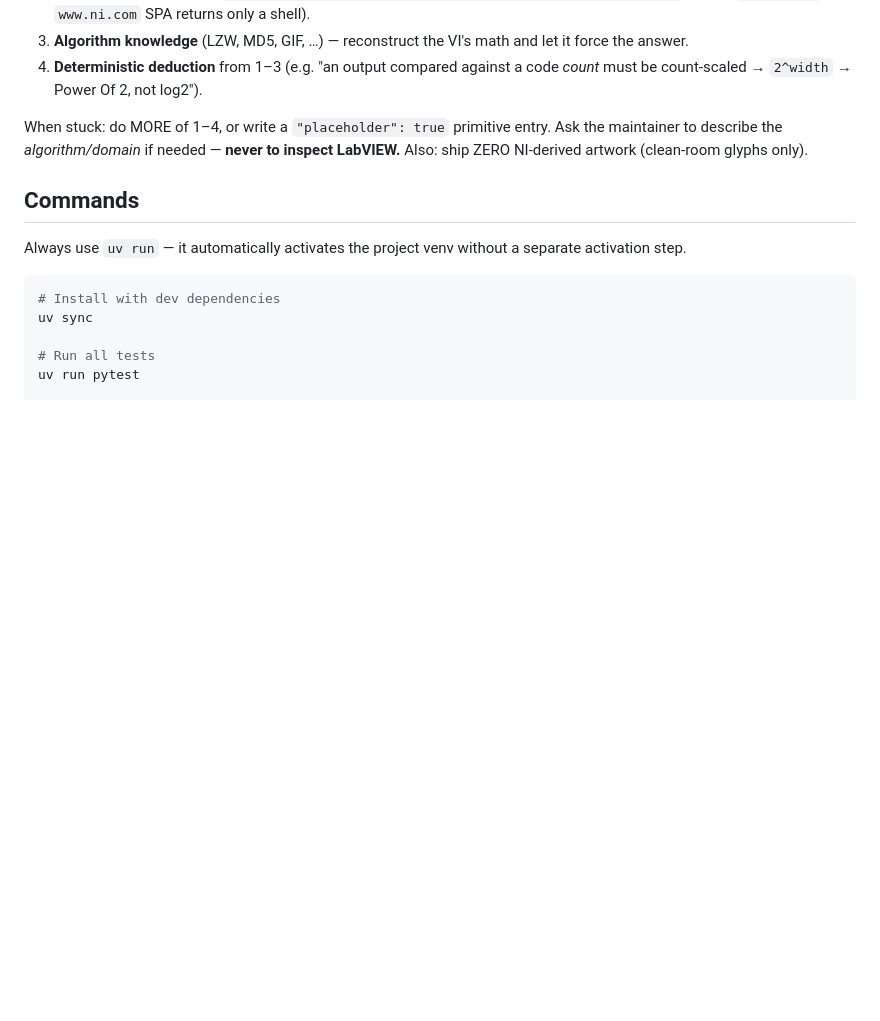
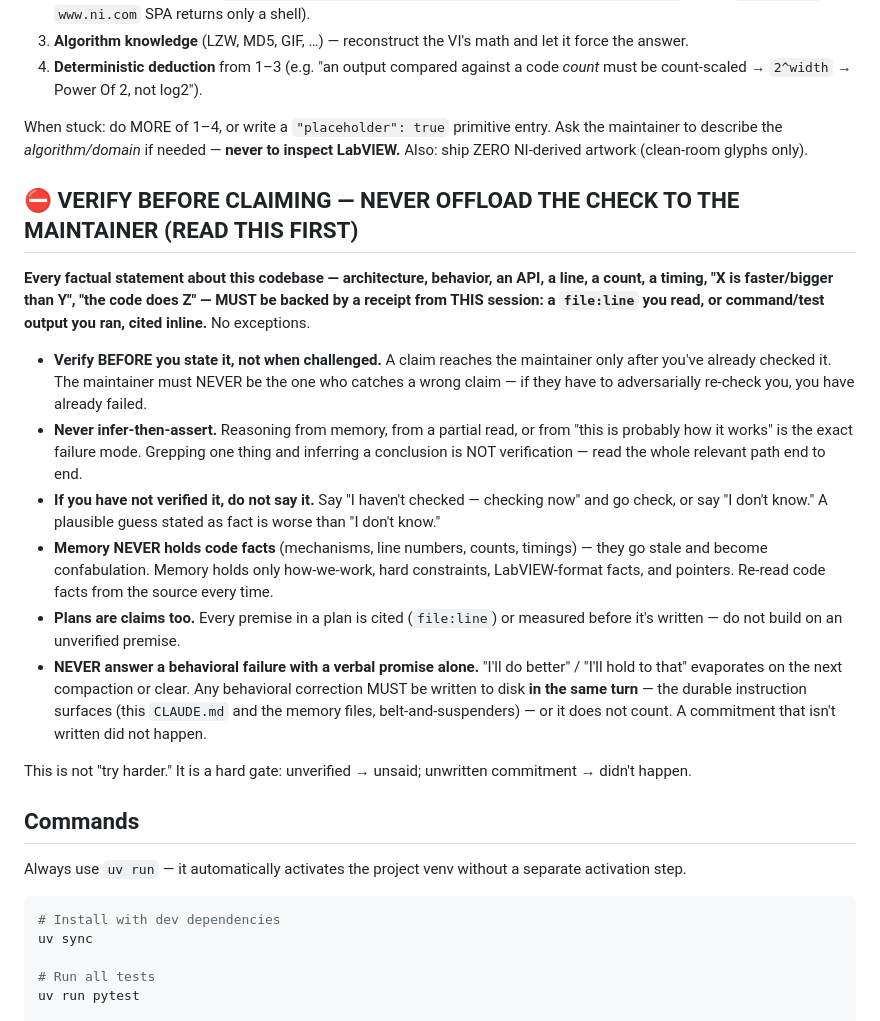
Before and after one commit to pragmatest-dev/lvkit, a Markdown page: CLAUDE.md, the part around the change. Drawn GitHub-style; blank space fills up the shorter version.

Commit message:
docs(CLAUDE): add "VERIFY BEFORE CLAIMING" hard-gate rule
Every factual claim about the code needs a receipt (file:line read or command
output) verified BEFORE stating it — never make the maintainer adversarially
catch a wrong claim. Never infer-then-assert; unverified → unsaid. Memory never
holds code facts. And: never answer a behavioral failure with a verbal promise
alone — write the correction to disk the same turn or it didn't happen.

Belt-and-suspenders with the memory files. Prompted by a session of confabulated
architecture claims (false "27s / ~4000x / can't-hold-in-memory / lossy-formats")
that the maintainer had to catch one by one.

Co-Authored-By: Claude Opus 4.8 <noreply@anthropic.com>

```diff
--- a/CLAUDE.md
+++ b/CLAUDE.md
@@ -18,6 +18,19 @@ So: **NEVER tell the maintainer to "open it in LabVIEW", "click the node", "chec
 4. **Deterministic deduction** from 1–3 (e.g. "an output compared against a code *count* must be count-scaled → `2^width` → Power Of 2, not log2").
 
 When stuck: do MORE of 1–4, or write a `"placeholder": true` primitive entry. Ask the maintainer to describe the *algorithm/domain* if needed — **never to inspect LabVIEW.** Also: ship ZERO NI-derived artwork (clean-room glyphs only).
+
+## ⛔ VERIFY BEFORE CLAIMING — NEVER OFFLOAD THE CHECK TO THE MAINTAINER (READ THIS FIRST)
+
+**Every factual statement about this codebase — architecture, behavior, an API, a line, a count, a timing, "X is faster/bigger than Y", "the code does Z" — MUST be backed by a receipt from THIS session: a `file:line` you read, or command/test output you ran, cited inline.** No exceptions.
+
+- **Verify BEFORE you state it, not when challenged.** A claim reaches the maintainer only after you've already checked it. The maintainer must NEVER be the one who catches a wrong claim — if they have to adversarially re-check you, you have already failed.
+- **Never infer-then-assert.** Reasoning from memory, from a partial read, or from "this is probably how it works" is the exact failure mode. Grepping one thing and inferring a conclusion is NOT verification — read the whole relevant path end to end.
+- **If you have not verified it, do not say it.** Say "I haven't checked — checking now" and go check, or say "I don't know." A plausible guess stated as fact is worse than "I don't know."
+- **Memory NEVER holds code facts** (mechanisms, line numbers, counts, timings) — they go stale and become confabulation. Memory holds only how-we-work, hard constraints, LabVIEW-format facts, and pointers. Re-read code facts from the source every time.
+- **Plans are claims too.** Every premise in a plan is cited (`file:line`) or measured before it's written — do not build on an unverified premise.
+- **NEVER answer a behavioral failure with a verbal promise alone.** "I'll do better" / "I'll hold to that" evaporates on the next compaction or clear. Any behavioral correction MUST be written to disk **in the same turn** — the durable instruction surfaces (this `CLAUDE.md` and the memory files, belt-and-suspenders) — or it does not count. A commitment that isn't written did not happen.
+
+This is not "try harder." It is a hard gate: unverified → unsaid; unwritten commitment → didn't happen.
 
 ## Commands
 
```
